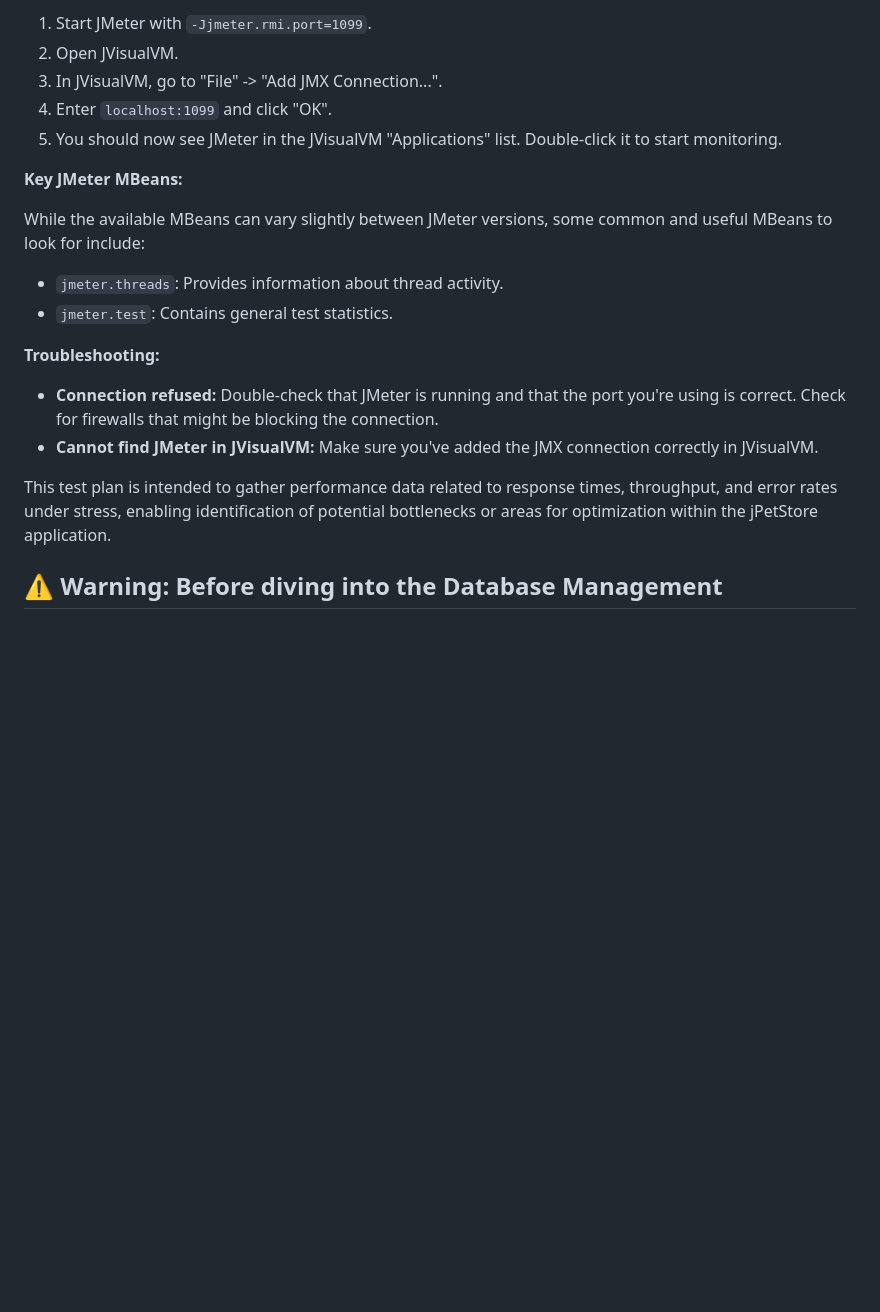
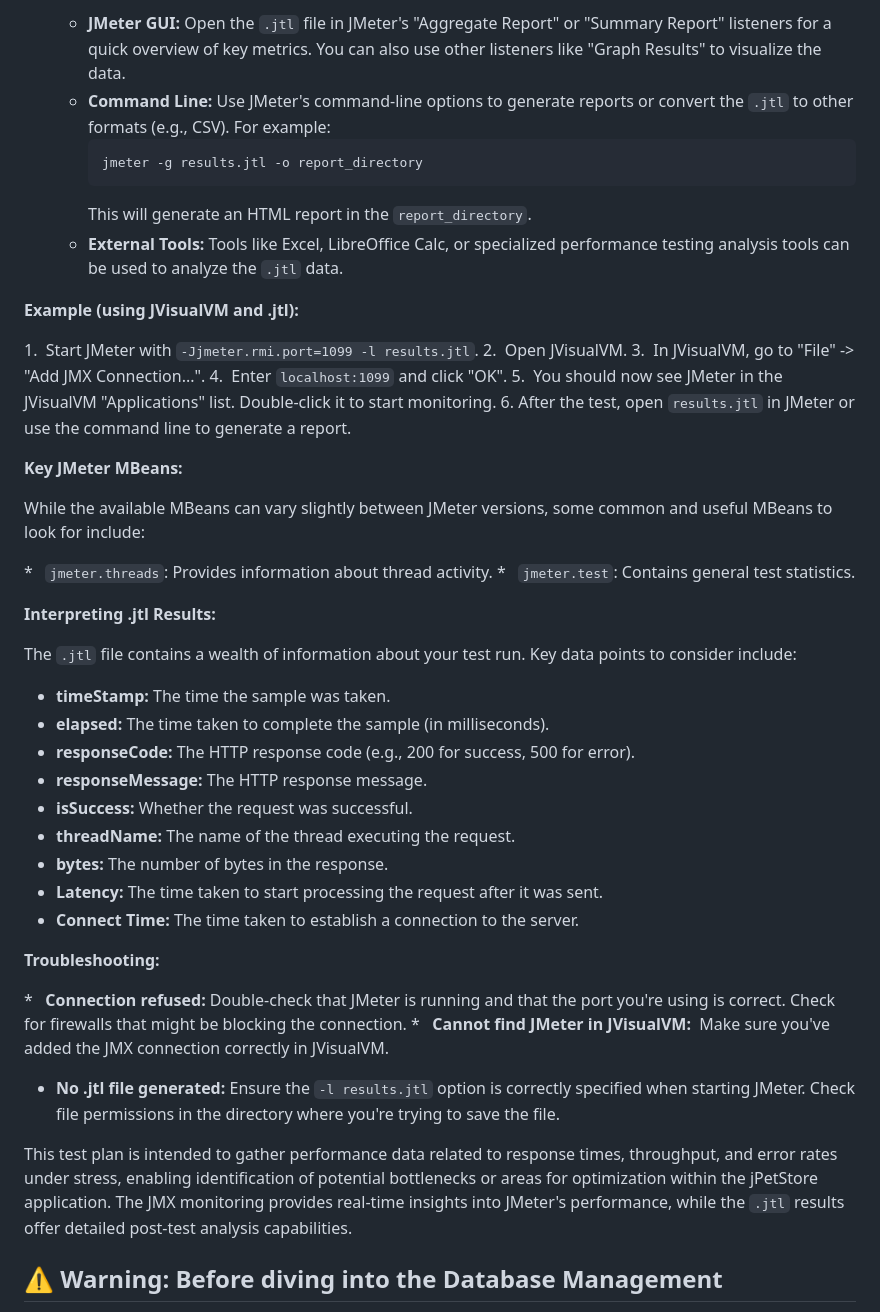
Before and after one commit to bugnificent/jmeter-test, a Markdown page: README.md, the part around one of its changes. Rendered like a GitHub page; blank space fills up the shorter version.

````diff
--- a/README.md
+++ b/README.md
@@ -52,23 +63,50 @@ Refer to the **JMeter** documentation for more details. Or you can just simply r
 
-1.  Start JMeter with `-Jjmeter.rmi.port=1099`.
-2.  Open JVisualVM.
-3.  In JVisualVM, go to "File" -> "Add JMX Connection...".
-4.  Enter `localhost:1099` and click "OK".
-5.  You should now see JMeter in the JVisualVM "Applications" list. Double-click it to start monitoring.
+    * **JMeter GUI:** Open the `.jtl` file in JMeter's "Aggregate Report" or "Summary Report" listeners for a quick overview of key metrics.  You can also use other listeners like "Graph Results" to visualize the data.
+    * **Command Line:** Use JMeter's command-line options to generate reports or convert the `.jtl` to other formats (e.g., CSV).  For example:
+      ```bash
+      jmeter -g results.jtl -o report_directory
+      ```
+      This will generate an HTML report in the `report_directory`.
+    * **External Tools:**  Tools like Excel, LibreOffice Calc, or specialized performance testing analysis tools can be used to analyze the `.jtl` data.
+
+**Example (using JVisualVM and .jtl):**
+
+1.  Start JMeter with `-Jjmeter.rmi.port=1099 -l results.jtl`.
+2.  Open JVisualVM.
+3.  In JVisualVM, go to "File" -> "Add JMX Connection...".
+4.  Enter `localhost:1099` and click "OK".
+5.  You should now see JMeter in the JVisualVM "Applications" list. Double-click it to start monitoring.
+6. After the test, open `results.jtl` in JMeter or use the command line to generate a report.
 
 **Key JMeter MBeans:**
 
 While the available MBeans can vary slightly between JMeter versions, some common and useful MBeans to look for include:
 
-*   `jmeter.threads`: Provides information about thread activity.
-*   `jmeter.test`: Contains general test statistics.
+*   `jmeter.threads`: Provides information about thread activity.
+*   `jmeter.test`: Contains general test statistics.
+
+**Interpreting .jtl Results:**
+
+The `.jtl` file contains a wealth of information about your test run.  Key data points to consider include:
+
+* **timeStamp:** The time the sample was taken.
+* **elapsed:** The time taken to complete the sample (in milliseconds).
+* **responseCode:** The HTTP response code (e.g., 200 for success, 500 for error).
+* **responseMessage:** The HTTP response message.
+* **isSuccess:** Whether the request was successful.
+* **threadName:** The name of the thread executing the request.
+* **bytes:** The number of bytes in the response.
+* **Latency:** The time taken to start processing the request after it was sent.
+* **Connect Time:** The time taken to establish a connection to the server.
 
 **Troubleshooting:**
 
-*   **Connection refused:** Double-check that JMeter is running and that the port you're using is correct. Check for firewalls that might be blocking the connection.
-*   **Cannot find JMeter in JVisualVM:**  Make sure you've added the JMX connection correctly in JVisualVM.
+*   **Connection refused:** Double-check that JMeter is running and that the port you're using is correct. Check for firewalls that might be blocking the connection.
+*   **Cannot find JMeter in JVisualVM:**  Make sure you've added the JMX connection correctly in JVisualVM.
+* **No .jtl file generated:** Ensure the `-l results.jtl` option is correctly specified when starting JMeter. Check file permissions in the directory where you're trying to save the file.
 
-This test plan is intended to gather performance data related to response times, throughput, and error rates under stress, enabling identification of potential bottlenecks or areas for optimization within the jPetStore application.
+
+This test plan is intended to gather performance data related to response times, throughput, and error rates under stress, enabling identification of potential bottlenecks or areas for optimization within the jPetStore application.  The JMX monitoring provides real-time insights into JMeter's performance, while the `.jtl` results offer detailed post-test analysis capabilities.
 
 
 ## ⚠️ Warning: Before diving into the Database Management
````
Also changed, not shown: other parts of README.md (+26 -15 lines).
